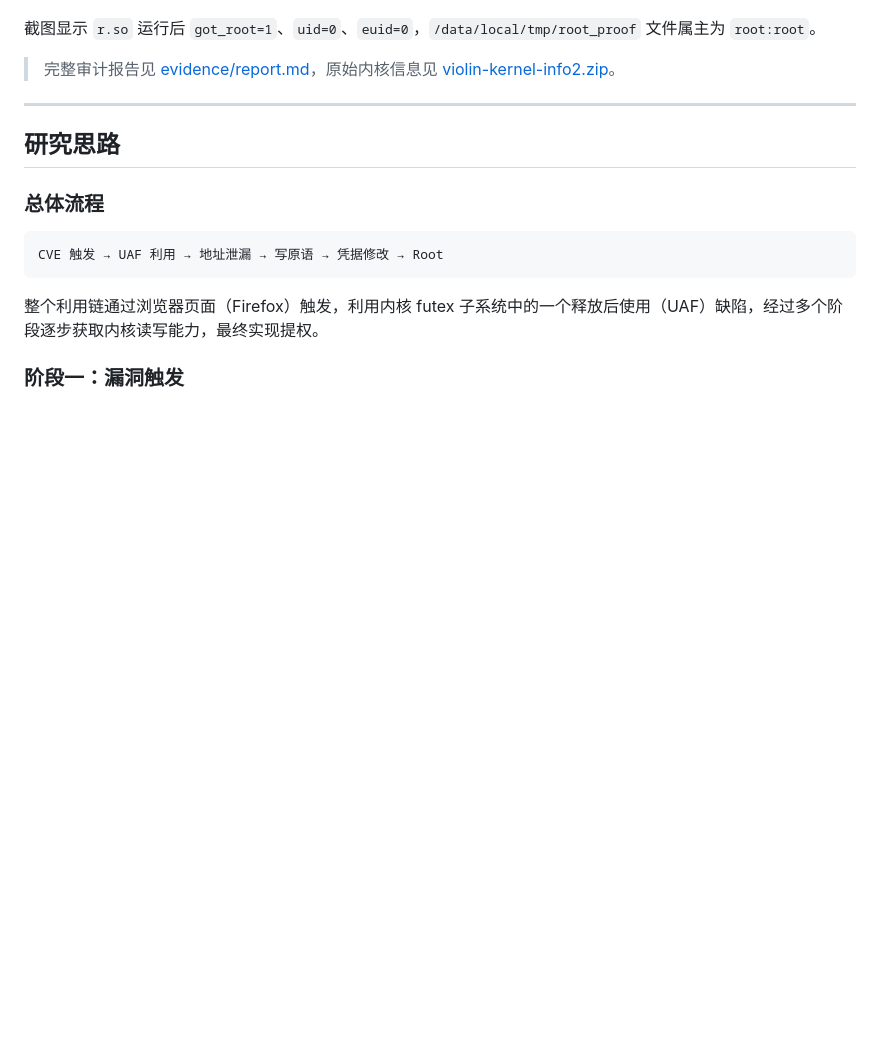
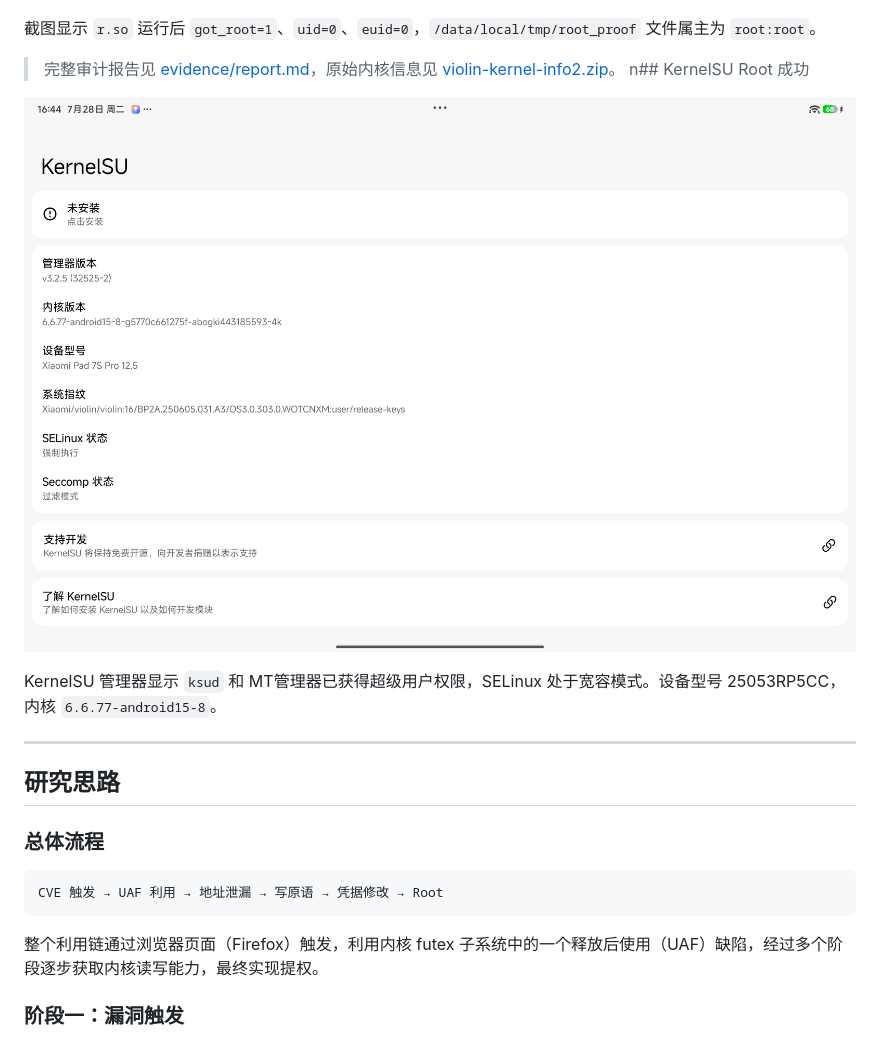
Before and after one commit to liang1228/ionstack-violin, a Markdown page: README.md, the part around the change. Drawn GitHub-style; pictures changed too: evidence/ksu-root-success.png (added); blank space fills up the shorter version.

Commit message:
docs: add KernelSU root success screenshot to README
- evidence/ksu-root-success.png: KSU manager showing superuser granted
- Updated both README.md and README_EN.md with KSU screenshot

```diff
--- a/README.md
+++ b/README.md
@@ -35,6 +35,11 @@ n## Root 成功证据
 截图显示 `r.so` 运行后 `got_root=1`、`uid=0`、`euid=0`，`/data/local/tmp/root_proof` 文件属主为 `root:root`。
 
 > 完整审计报告见 [evidence/report.md](evidence/report.md)，原始内核信息见 [violin-kernel-info2.zip](evidence/violin-kernel-info2.zip)。
+n## KernelSU Root 成功
+
+![KernelSU Root](evidence/ksu-root-success.png)
+
+KernelSU 管理器显示 `ksud` 和 MT管理器已获得超级用户权限，SELinux 处于宽容模式。设备型号 25053RP5CC，内核 `6.6.77-android15-8`。
 
 ---
 
```
Also changed, not shown: README_EN.md (+5 -0 lines).
